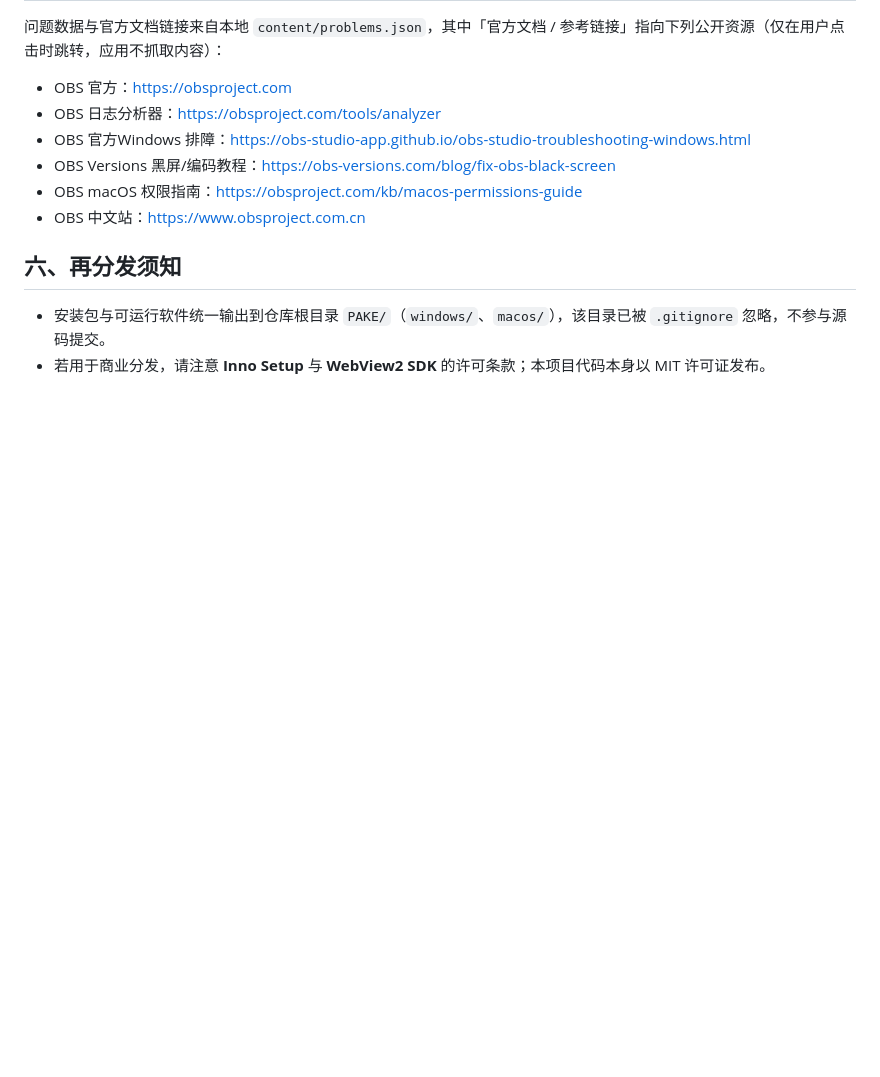
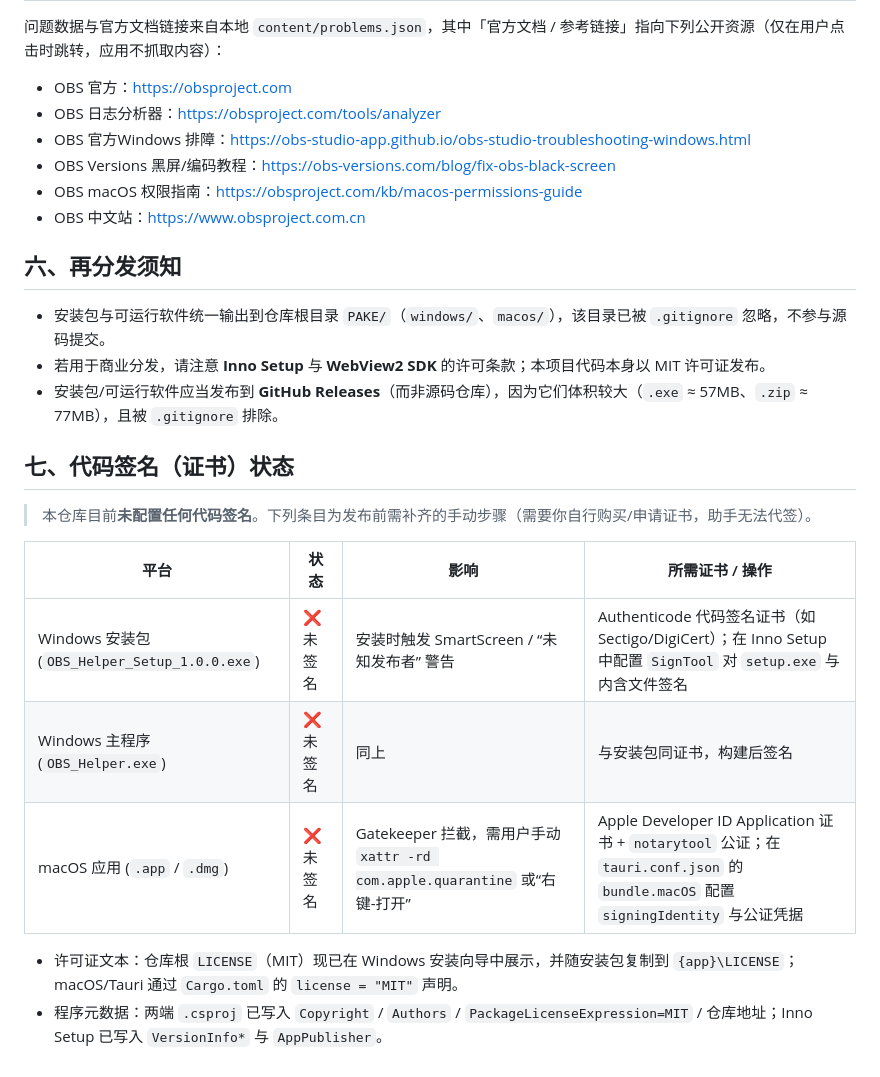
Before and after one commit to YYRMMAYO/OBS_Helper, a Markdown page: docs/LIBRARIES.md, the part around the change. Rendered like a GitHub page; blank space fills up the shorter version.

Commit message:
docs: 补充代码签名（证书）状态与 GitHub Releases 再分发说明

```diff
--- a/docs/LIBRARIES.md
+++ b/docs/LIBRARIES.md
@@ -56,3 +56,17 @@
 
 - 安装包与可运行软件统一输出到仓库根目录 `PAKE/`（`windows/`、`macos/`），该目录已被 `.gitignore` 忽略，不参与源码提交。
 - 若用于商业分发，请注意 **Inno Setup** 与 **WebView2 SDK** 的许可条款；本项目代码本身以 MIT 许可证发布。
+- 安装包/可运行软件应当发布到 **GitHub Releases**（而非源码仓库），因为它们体积较大（`.exe` ≈ 57MB、`.zip` ≈ 77MB），且被 `.gitignore` 排除。
+
+## 七、代码签名（证书）状态
+
+> 本仓库目前**未配置任何代码签名**。下列条目为发布前需补齐的手动步骤（需要你自行购买/申请证书，助手无法代签）。
+
+| 平台 | 状态 | 影响 | 所需证书 / 操作 |
+| --- | --- | --- | --- |
+| Windows 安装包 (`OBS_Helper_Setup_1.0.0.exe`) | ❌ 未签名 | 安装时触发 SmartScreen / “未知发布者” 警告 | Authenticode 代码签名证书（如 Sectigo/DigiCert）；在 Inno Setup 中配置 `SignTool` 对 `setup.exe` 与内含文件签名 |
+| Windows 主程序 (`OBS_Helper.exe`) | ❌ 未签名 | 同上 | 与安装包同证书，构建后签名 |
+| macOS 应用 (`.app` / `.dmg`) | ❌ 未签名 | Gatekeeper 拦截，需用户手动 `xattr -rd com.apple.quarantine` 或“右键-打开” | Apple Developer ID Application 证书 + `notarytool` 公证；在 `tauri.conf.json` 的 `bundle.macOS` 配置 `signingIdentity` 与公证凭据 |
+
+- 许可证文本：仓库根 `LICENSE`（MIT）现已在 Windows 安装向导中展示，并随安装包复制到 `{app}\LICENSE`；macOS/Tauri 通过 `Cargo.toml` 的 `license = "MIT"` 声明。
+- 程序元数据：两端 `.csproj` 已写入 `Copyright` / `Authors` / `PackageLicenseExpression=MIT` / 仓库地址；Inno Setup 已写入 `VersionInfo*` 与 `AppPublisher`。
```
